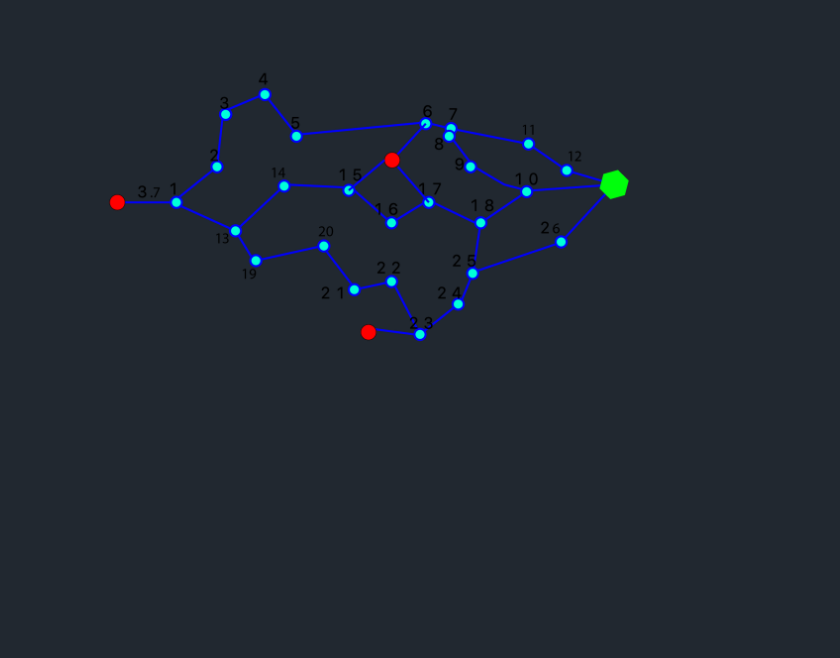
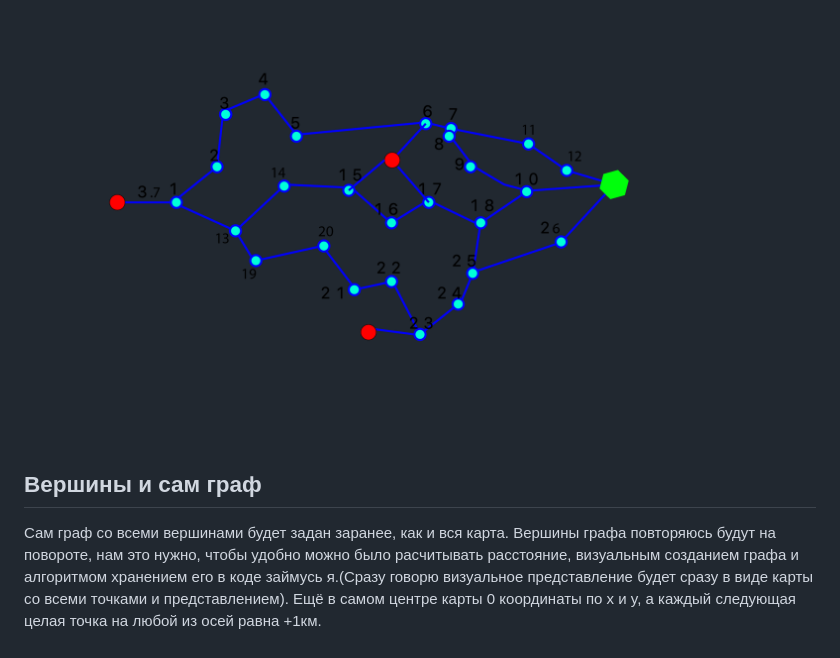
Before and after one commit to reDKCLoDiS/CodeRock2024_Hackathon, a Markdown page: Algorithm.md, the part around the change. GitHub-like rendering; blank space fills up the shorter version.

Commit message:
Graph algorithm and map: upd 3

```diff
--- a/Algorithm.md
+++ b/Algorithm.md
@@ -52,3 +52,6 @@ $$
 
 Визуальное представление алгоритма
 ![GraphAlgorithm](Images/Artboard%201.png)
+
+## Вершины и сам граф
+Сам граф со всеми вершинами будет задан заранее, как и вся карта. Вершины графа повторяюсь будут на повороте, нам это нужно, чтобы удобно можно было расчитывать расстояние, визуальным созданием графа и алгоритмом хранением его в коде займусь я.(Сразу говорю визуальное представление будет сразу в виде карты со всеми точками и представлением). Ещё в самом центре карты 0 координаты по x и y, а каждый следующая целая точка на любой из осей равна +1км.
```
